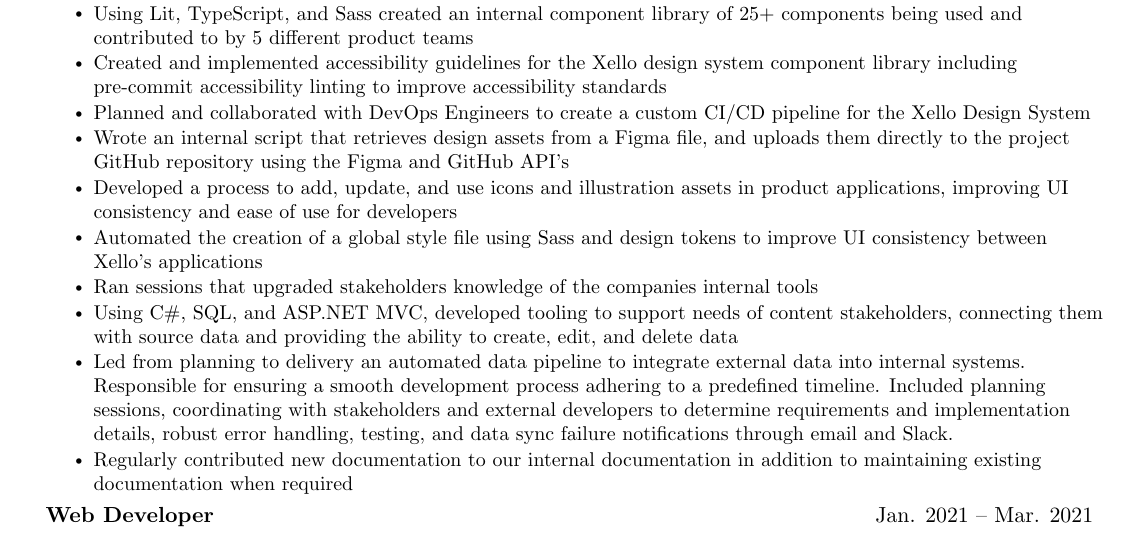
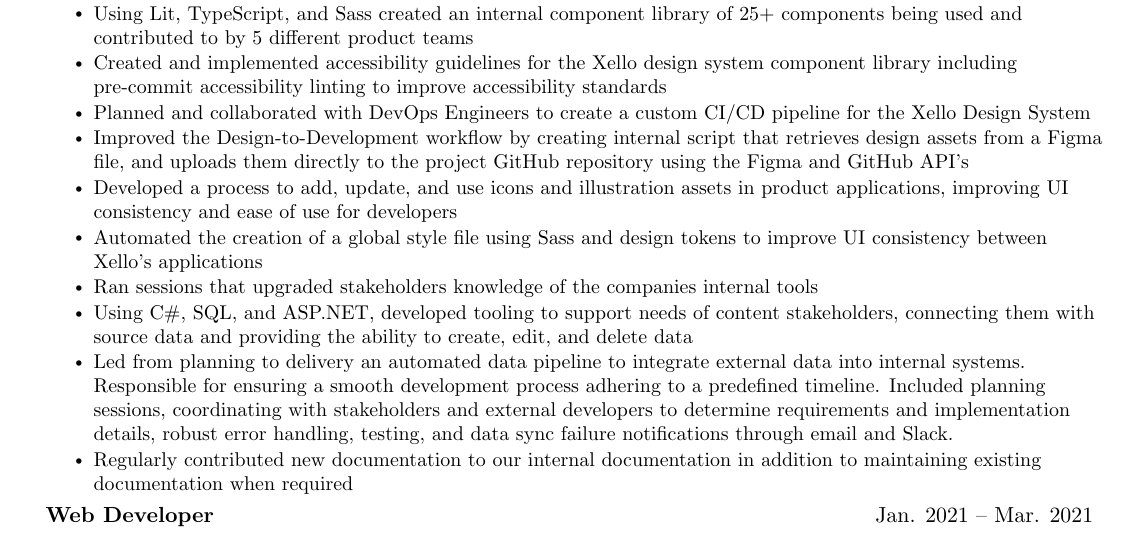
Before and after one commit to TheGalekxy/resume, a LaTeX CV (General/AdamResume.tex): part of the page, cut so that both start at the same text. Compiled offline with pdfLaTeX.

Commit message:
small text updates

```diff
--- a/General/AdamResume.tex
+++ b/General/AdamResume.tex
@@ -131,11 +131,11 @@
         \resumeItem{Using Lit, TypeScript, and Sass created an internal component library of 25+ components being used and contributed to by 5 different product teams}
         \resumeItem{Created and implemented accessibility guidelines for the Xello design system component library including pre-commit accessibility linting to improve accessibility standards}
         \resumeItem{Planned and collaborated with DevOps Engineers to create a custom CI/CD pipeline for the Xello Design System}
-        \resumeItem{Wrote an internal script that retrieves design assets from a Figma file, and uploads them directly to the project GitHub repository using the Figma and GitHub API's}
+        \resumeItem{Improved the Design-to-Development workflow by creating internal script that retrieves design assets from a Figma file, and uploads them directly to the project GitHub repository using the Figma and GitHub API's}
         \resumeItem{Developed a process to add, update, and use icons and illustration assets in product applications, improving UI consistency and ease of use for developers}
         \resumeItem{Automated the creation of a global style file using Sass and design tokens to improve UI consistency between Xello’s applications}
         \resumeItem{Ran sessions that upgraded stakeholders knowledge of the companies internal tools }
-        \resumeItem{Using C\#, SQL, and ASP.NET MVC, developed tooling to support needs of content stakeholders, connecting them with source data and providing the ability to create, edit, and delete data}
+        \resumeItem{Using C\#, SQL, and ASP.NET, developed tooling to support needs of content stakeholders, connecting them with source data and providing the ability to create, edit, and delete data}
         \resumeItem{Led from planning to delivery an automated data pipeline to integrate external data into internal systems. Responsible for ensuring a smooth development process adhering to a predefined timeline. Included planning sessions, coordinating with stakeholders and external developers to determine requirements and implementation details, robust error handling, testing, and data sync failure notifications through email and Slack. }
         \resumeItem{Regularly contributed new documentation to our internal documentation in addition to maintaining existing documentation when required }
       \resumeItemListEnd
```
Also changed, not shown: General/AdamResume.pdf, General/AdamResume.png.
